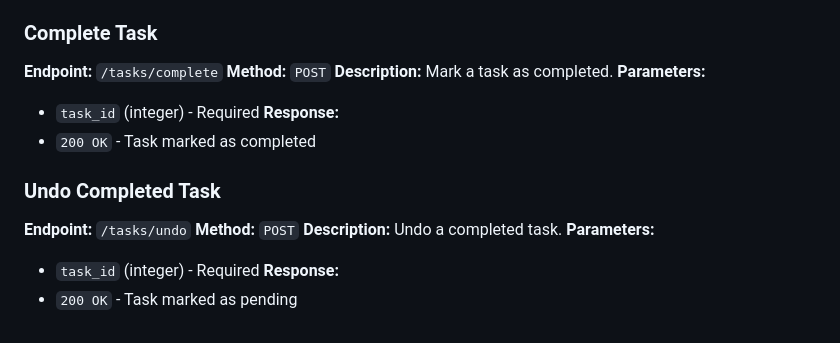
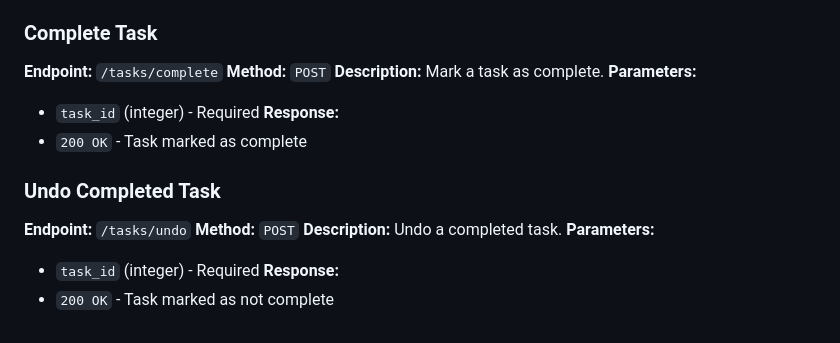
Before and after one commit to listyantidewi1/flask-rest-api-todo-app, a Markdown page: readme.md, the part around the change printed below. Rendered like a GitHub page.

```diff
--- a/readme.md
+++ b/readme.md
@@ -224,11 +188,11 @@ All endpoints require a logged-in user session.
 ### Complete Task
 **Endpoint:** `/tasks/complete`
 **Method:** `POST`
-**Description:** Mark a task as completed.
+**Description:** Mark a task as complete.
 **Parameters:**
 - `task_id` (integer) - Required
 **Response:**
-- `200 OK` - Task marked as completed
+- `200 OK` - Task marked as complete
 
 ### Undo Completed Task
 **Endpoint:** `/tasks/undo`
@@ -237,4 +201,4 @@ All endpoints require a logged-in user session.
 **Parameters:**
 - `task_id` (integer) - Required
 **Response:**
-- `200 OK` - Task marked as pending
+- `200 OK` - Task marked as not complete
```
Also changed, not shown: other parts of readme.md (+50 -86 lines).
